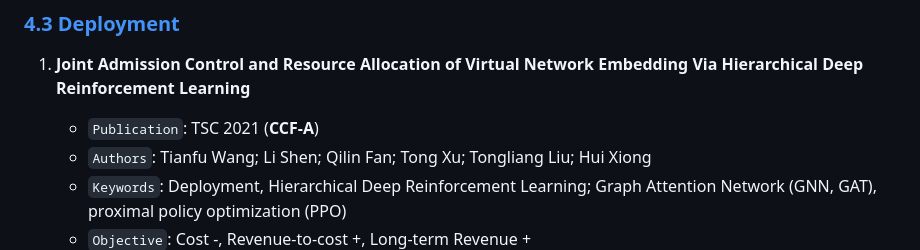
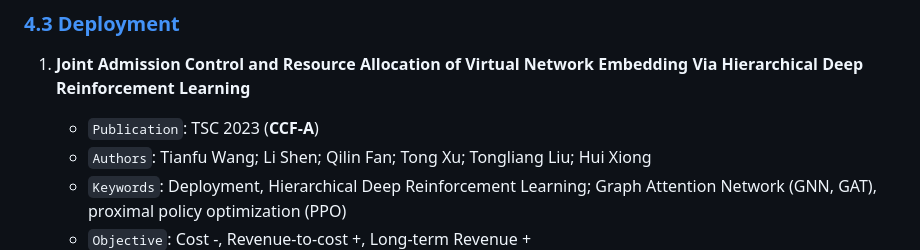
Before and after one commit to GeminiLight/sdn-nfv-papers, a Markdown page: README.md, the part around the change. GitHub-like rendering.

Commit message:
add TSC paper

```diff
--- a/README.md
+++ b/README.md
@@ -1623,7 +1623,7 @@ Georgios B. Giannakis
 
 1. **Joint Admission Control and Resource Allocation of Virtual Network Embedding Via Hierarchical Deep Reinforcement Learning**
 
-    - `Publication`: TSC 2021 (**CCF-A**)
+    - `Publication`: TSC 2023 (**CCF-A**)
     - `Authors`: Tianfu Wang; Li Shen; Qilin Fan; Tong Xu; Tongliang Liu; Hui Xiong
     - `Keywords`: Deployment, Hierarchical Deep Reinforcement Learning; Graph Attention Network (GNN, GAT), proximal policy optimization (PPO)
     - `Objective`: Cost -, Revenue-to-cost +, Long-term Revenue +
```
